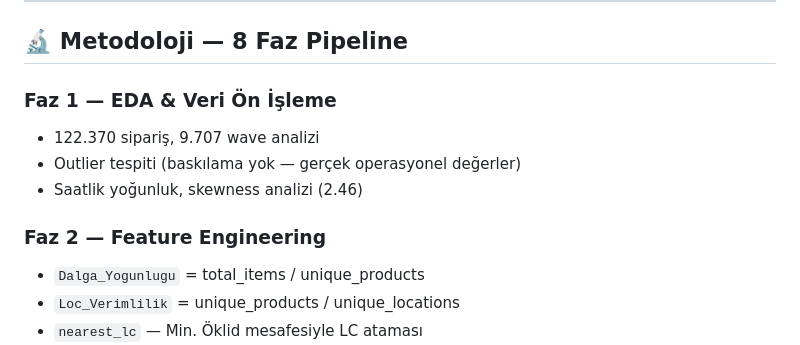
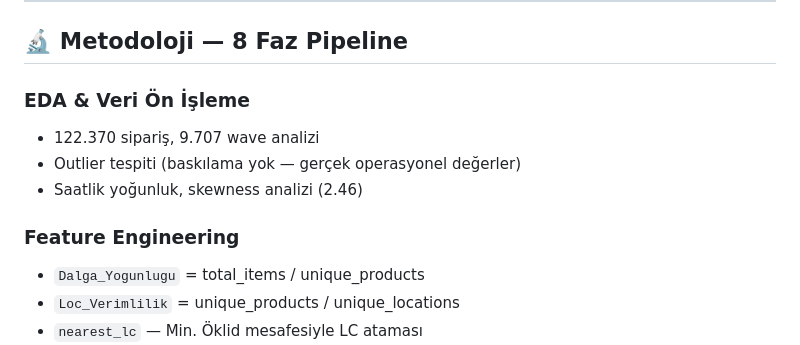
Before and after one commit to BerkeBesli/SmartRoute-AI, a Markdown page: README.md, the part around the change. GitHub-like rendering.

Commit message:
Update section titles in README.md

```diff
--- a/README.md
+++ b/README.md
@@ -60,12 +60,12 @@ warehouse_optimization/
 
 ## 🔬 Metodoloji — 8 Faz Pipeline
 
-### Faz 1 — EDA & Veri Ön İşleme
+### EDA & Veri Ön İşleme
 - 122.370 sipariş, 9.707 wave analizi
 - Outlier tespiti (baskılama yok — gerçek operasyonel değerler)
 - Saatlik yoğunluk, skewness analizi (2.46)
 
-### Faz 2 — Feature Engineering
+### Feature Engineering
 - `Dalga_Yogunlugu` = total_items / unique_products
 - `Loc_Verimlilik` = unique_products / unique_locations
 - `nearest_lc` — Min. Öklid mesafesiyle LC ataması
```
